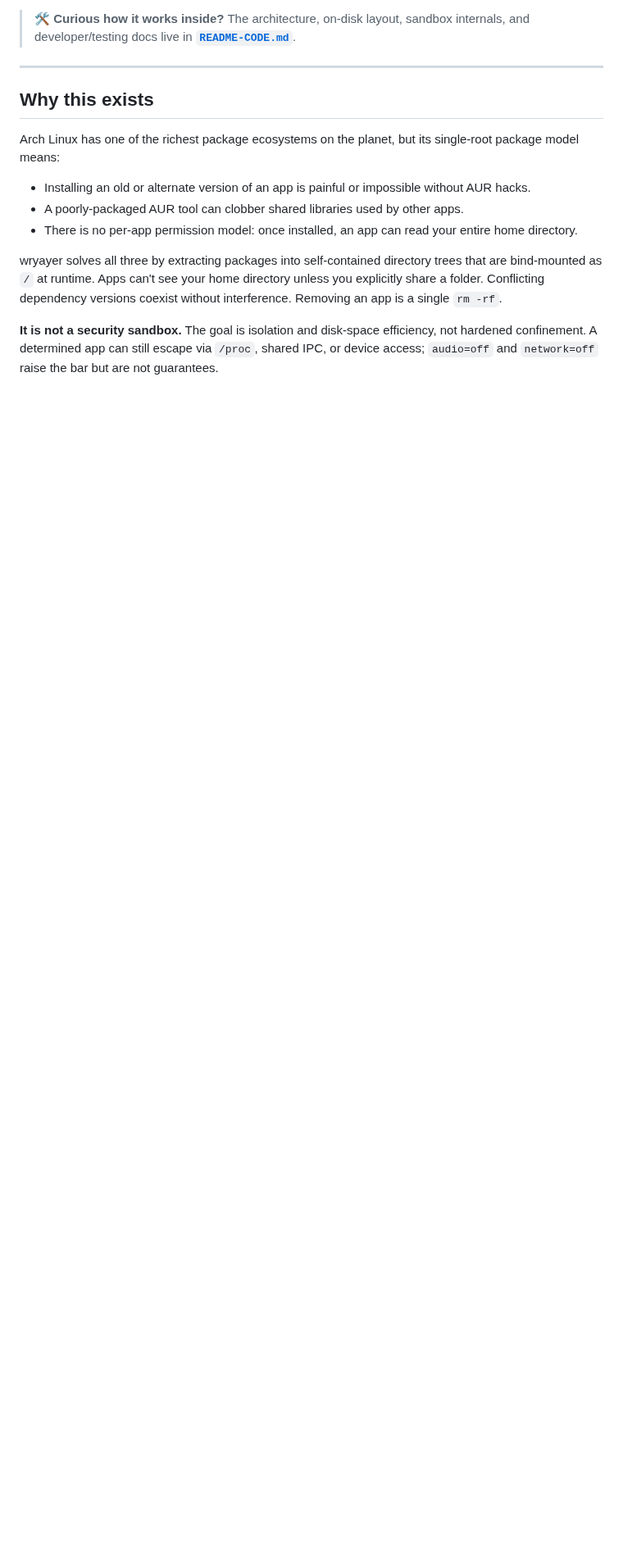
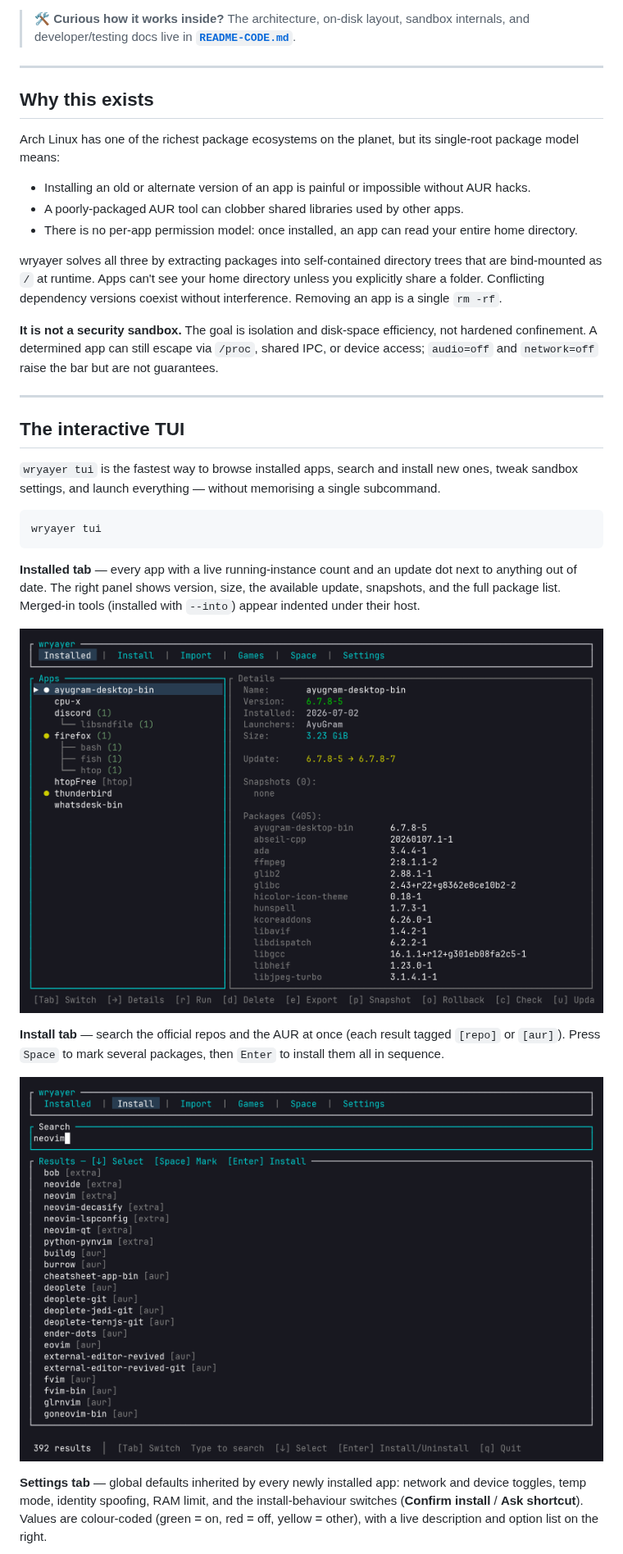
Before and after one commit to KsmBl/wryayer, a Markdown page: README.md, the part around one of its changes. Shown at 82% size. GitHub-like rendering; pictures changed too: docs/screenshots/install.png (added), docs/screenshots/installed.png (added); blank space fills up the shorter version.

Commit message:
docs: move TUI section to the top and add screenshots
Promote the interactive-TUI walkthrough above the distro/usage sections and
add real screenshots of the Installed, Install and Settings tabs.

````diff
--- a/README.md
+++ b/README.md
@@ -27,3 +27,35 @@ Arch Linux has one of the richest package ecosystems on the planet, but its sing
 wryayer solves all three by extracting packages into self-contained directory trees that are bind-mounted as `/` at runtime. Apps can't see your home directory unless you explicitly share a folder. Conflicting dependency versions coexist without interference. Removing an app is a single `rm -rf`.
 
 **It is not a security sandbox.** The goal is isolation and disk-space efficiency, not hardened confinement. A determined app can still escape via `/proc`, shared IPC, or device access; `audio=off` and `network=off` raise the bar but are not guarantees.
+
+---
+
+## The interactive TUI
+
+`wryayer tui` is the fastest way to browse installed apps, search and install new
+ones, tweak sandbox settings, and launch everything — without memorising a single
+subcommand.
+
+```fish
+wryayer tui
+```
+
+**Installed tab** — every app with a live running-instance count and an update
+dot next to anything out of date. The right panel shows version, size, the
+available update, snapshots, and the full package list. Merged-in tools
+(installed with `--into`) appear indented under their host.
+
+![wryayer TUI — Installed tab](docs/screenshots/installed.png)
+
+**Install tab** — search the official repos and the AUR at once (each result
+tagged `[repo]` or `[aur]`). Press `Space` to mark several packages, then
+`Enter` to install them all in sequence.
+
+![wryayer TUI — Install tab](docs/screenshots/install.png)
+
+**Settings tab** — global defaults inherited by every newly installed app:
+network and device toggles, temp mode, identity spoofing, RAM limit, and the
+install-behaviour switches (**Confirm install** / **Ask shortcut**). Values are
+colour-coded (green = on, red = off, yellow = other), with a live description
+and option list on the right.
+
````
Also changed, not shown: other parts of README.md (+40 -42 lines), docs/screenshots/settings.png (added).
